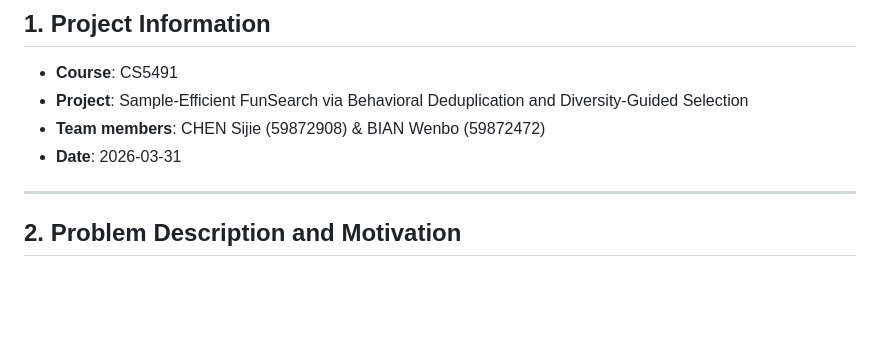
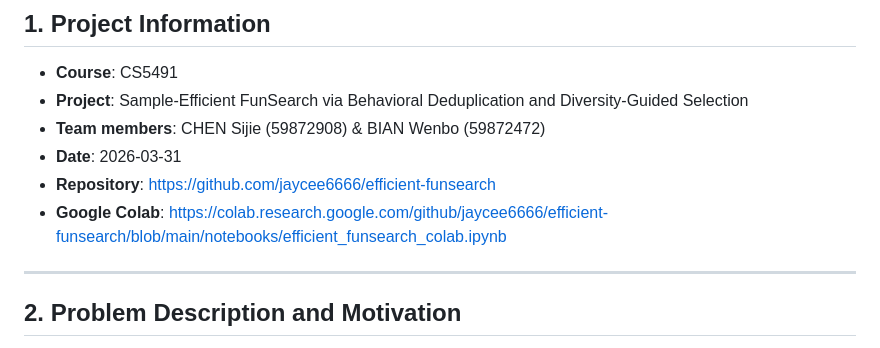
Before and after one commit to jaycee6666/efficient-funsearch, a Markdown page: docs/milestone/milestone_report_draft_en.md, the part around the change. GitHub-like rendering; blank space fills up the shorter version.

Commit message:
docs: add repository and Colab links to project information section

```diff
--- a/docs/milestone/milestone_report_draft_en.md
+++ b/docs/milestone/milestone_report_draft_en.md
@@ -13,6 +13,8 @@
 - **Project**: Sample-Efficient FunSearch via Behavioral Deduplication and Diversity-Guided Selection
 - **Team members**: CHEN Sijie (59872908) & BIAN Wenbo (59872472)
 - **Date**: 2026-03-31
+- **Repository**: https://github.com/jaycee6666/efficient-funsearch
+- **Google Colab**: https://colab.research.google.com/github/jaycee6666/efficient-funsearch/blob/main/notebooks/efficient_funsearch_colab.ipynb
 
 ---
 
```
Also changed, not shown: docs/milestone/milestone_report_draft_zh.md (+2 -0 lines).
